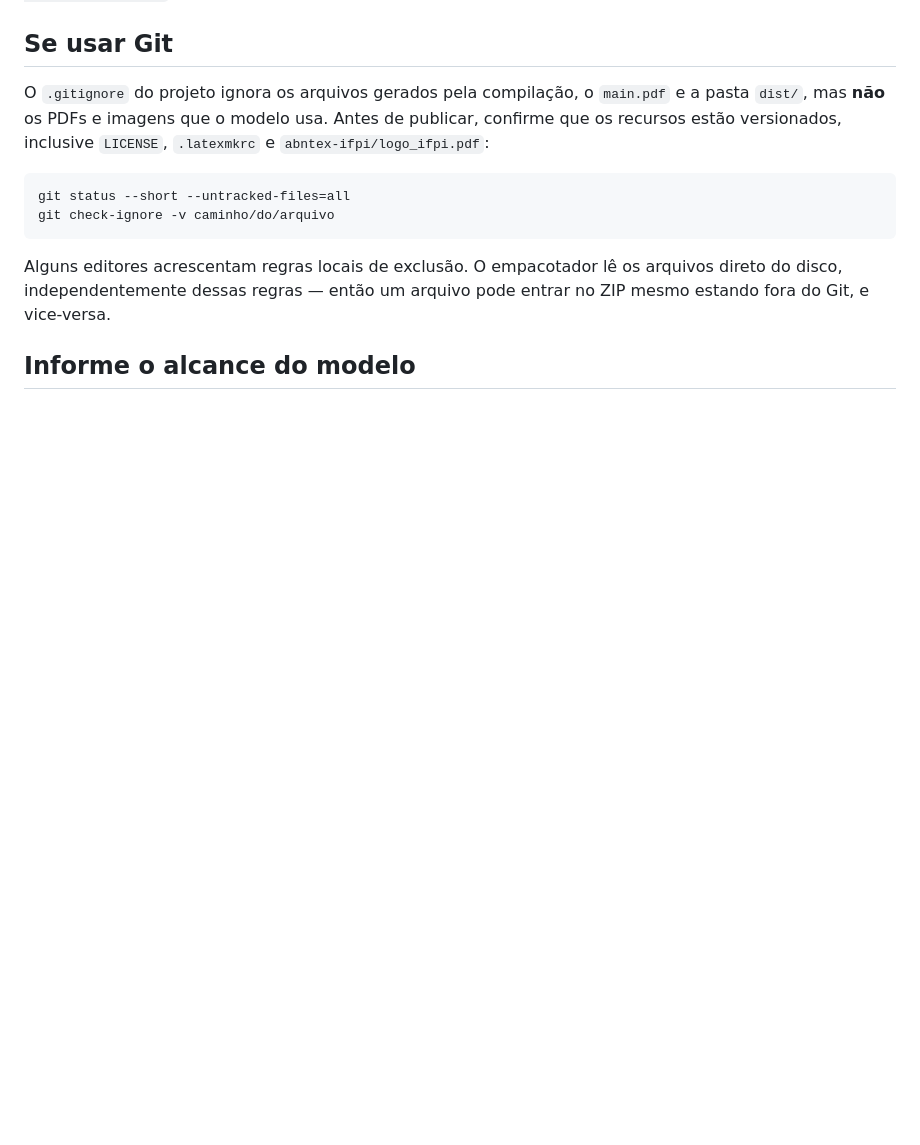
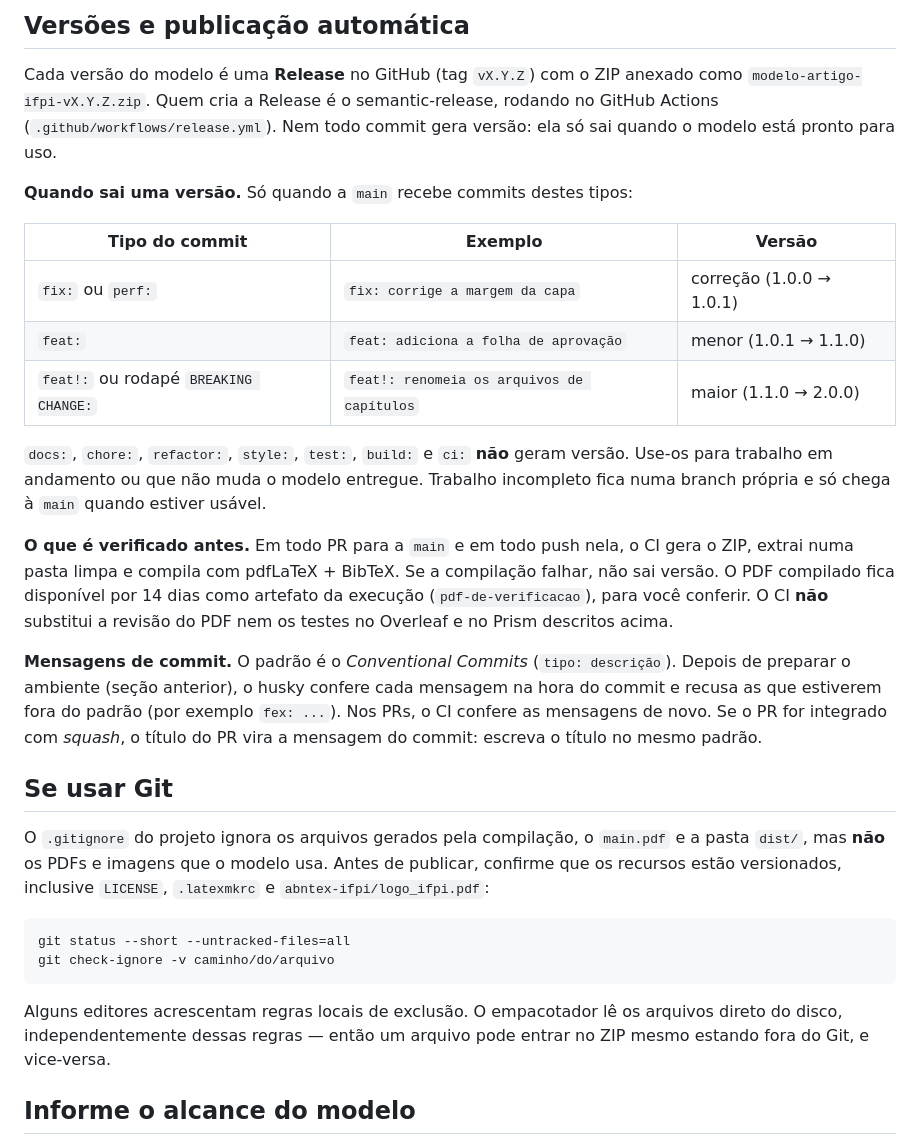
Before and after one commit to 9erikSantos6/template-latex-tcc-ifpi, a Markdown page: docs/publicacao.md, the part around one of its changes. GitHub-like rendering; blank space fills up the shorter version.

```diff
--- a/docs/publicacao.md
+++ b/docs/publicacao.md
@@ -51,3 +122,37 @@ resultados temporários da compilação.
+## Versões e publicação automática
+
+Cada versão do modelo é uma **Release** no GitHub (tag `vX.Y.Z`) com o ZIP
+anexado como `modelo-artigo-ifpi-vX.Y.Z.zip`. Quem cria a Release é o
+semantic-release, rodando no GitHub Actions (`.github/workflows/release.yml`).
+Nem todo commit gera versão: ela só sai quando o modelo está pronto para uso.
+
+**Quando sai uma versão.** Só quando a `main` recebe commits destes tipos:
+
+| Tipo do commit | Exemplo | Versão |
+| --- | --- | --- |
+| `fix:` ou `perf:` | `fix: corrige a margem da capa` | correção (1.0.0 → 1.0.1) |
+| `feat:` | `feat: adiciona a folha de aprovação` | menor (1.0.1 → 1.1.0) |
+| `feat!:` ou rodapé `BREAKING CHANGE:` | `feat!: renomeia os arquivos de capítulos` | maior (1.1.0 → 2.0.0) |
+
+`docs:`, `chore:`, `refactor:`, `style:`, `test:`, `build:` e `ci:` **não**
+geram versão. Use-os para trabalho em andamento ou que não muda o modelo
+entregue. Trabalho incompleto fica numa branch própria e só chega à `main`
+quando estiver usável.
+
+**O que é verificado antes.** Em todo PR para a `main` e em todo push nela, o
+CI gera o ZIP, extrai numa pasta limpa e compila com pdfLaTeX + BibTeX. Se a
+compilação falhar, não sai versão. O PDF compilado fica disponível por 14 dias
+como artefato da execução (`pdf-de-verificacao`), para você conferir. O CI
+**não** substitui a revisão do PDF nem os testes no Overleaf e no Prism
+descritos acima.
+
+**Mensagens de commit.** O padrão é o *Conventional Commits*
+(`tipo: descrição`). Depois de preparar o ambiente (seção anterior), o husky
+confere cada mensagem na hora do commit e recusa as que estiverem fora do
+padrão (por exemplo `fex: ...`). Nos PRs, o CI confere as mensagens de novo. Se o PR for integrado
+com *squash*, o título do PR vira a mensagem do commit: escreva o título no
+mesmo padrão.
+
 ## Se usar Git
 
 O `.gitignore` do projeto ignora os arquivos gerados pela compilação, o
```
Also changed, not shown: other parts of docs/publicacao.md (+71 -0 lines), README.md (+7 -1 lines).
